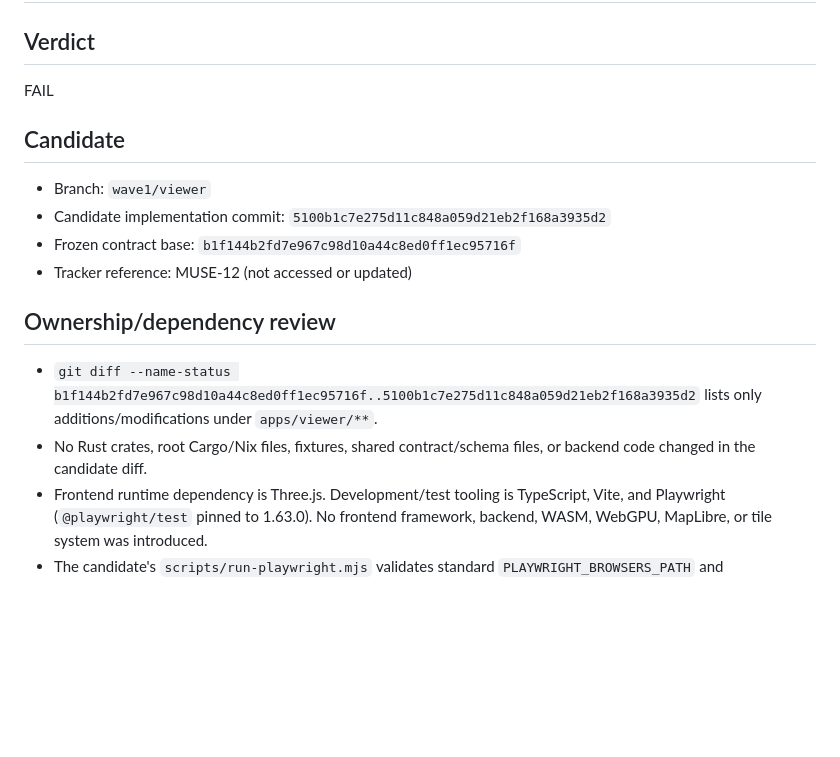
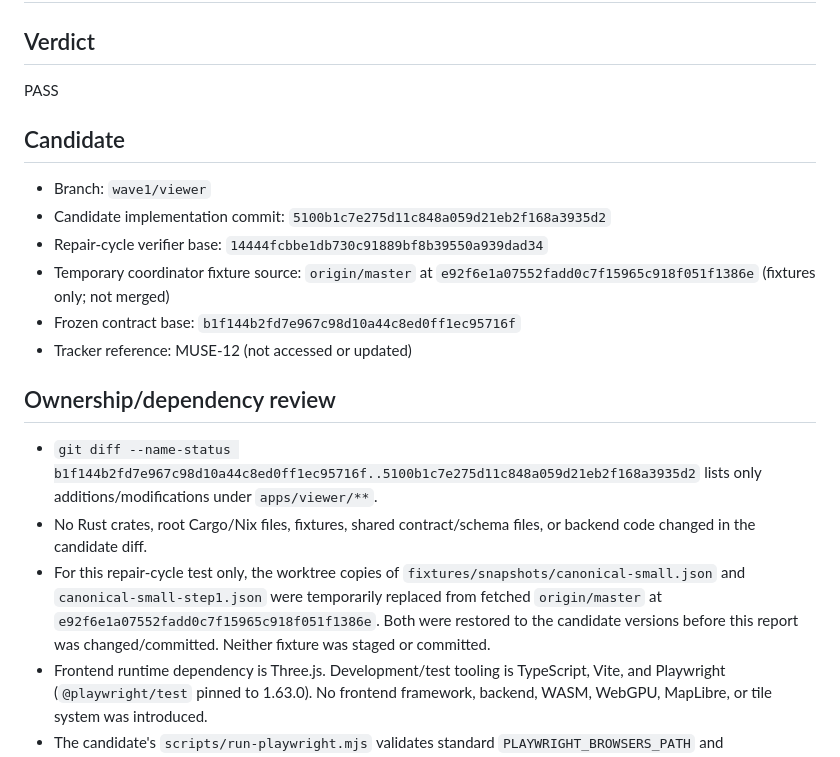
Before and after one commit to blogle/muse, a Markdown page: apps/viewer/VERIFICATION.md, the part around one of its changes. Drawn GitHub-style; blank space fills up the shorter version.

```diff
--- a/apps/viewer/VERIFICATION.md
+++ b/apps/viewer/VERIFICATION.md
@@ -2,12 +2,14 @@
 
 ## Verdict
 
-FAIL
+PASS
 
 ## Candidate
 
 - Branch: `wave1/viewer`
 - Candidate implementation commit: `5100b1c7e275d11c848a059d21eb2f168a3935d2`
+- Repair-cycle verifier base: `14444fcbbe1db730c91889bf8b39550a939dad34`
+- Temporary coordinator fixture source: `origin/master` at `e92f6e1a07552fadd0c7f15965c918f051f1386e` (fixtures only; not merged)
 - Frozen contract base: `b1f144b2fd7e967c98d10a44c8ed0ff1ec95716f`
 - Tracker reference: MUSE-12 (not accessed or updated)
 
@@ -15,6 +17,7 @@ FAIL
 
 - `git diff --name-status b1f144b2fd7e967c98d10a44c8ed0ff1ec95716f..5100b1c7e275d11c848a059d21eb2f168a3935d2` lists only additions/modifications under `apps/viewer/**`.
 - No Rust crates, root Cargo/Nix files, fixtures, shared contract/schema files, or backend code changed in the candidate diff.
+- For this repair-cycle test only, the worktree copies of `fixtures/snapshots/canonical-small.json` and `canonical-small-step1.json` were temporarily replaced from fetched `origin/master` at `e92f6e1a07552fadd0c7f15965c918f051f1386e`. Both were restored to the candidate versions before this report was changed/committed. Neither fixture was staged or committed.
 - Frontend runtime dependency is Three.js. Development/test tooling is TypeScript, Vite, and Playwright (`@playwright/test` pinned to 1.63.0). No frontend framework, backend, WASM, WebGPU, MapLibre, or tile system was introduced.
 - The candidate's `scripts/run-playwright.mjs` validates standard `PLAYWRIGHT_BROWSERS_PATH` and `FONTCONFIG_FILE` variables without scanning `/nix/store`.
 - Fetched current `master` as `FETCH_HEAD` for compatibility inspection only; its `flake.nix` exports `PLAYWRIGHT_BROWSERS_PATH` from `playwright-driver.browsers` and `FONTCONFIG_FILE` from the pinned fonts configuration. No branch was merged.
```
Also changed, not shown: other parts of apps/viewer/VERIFICATION.md (+14 -13 lines).
